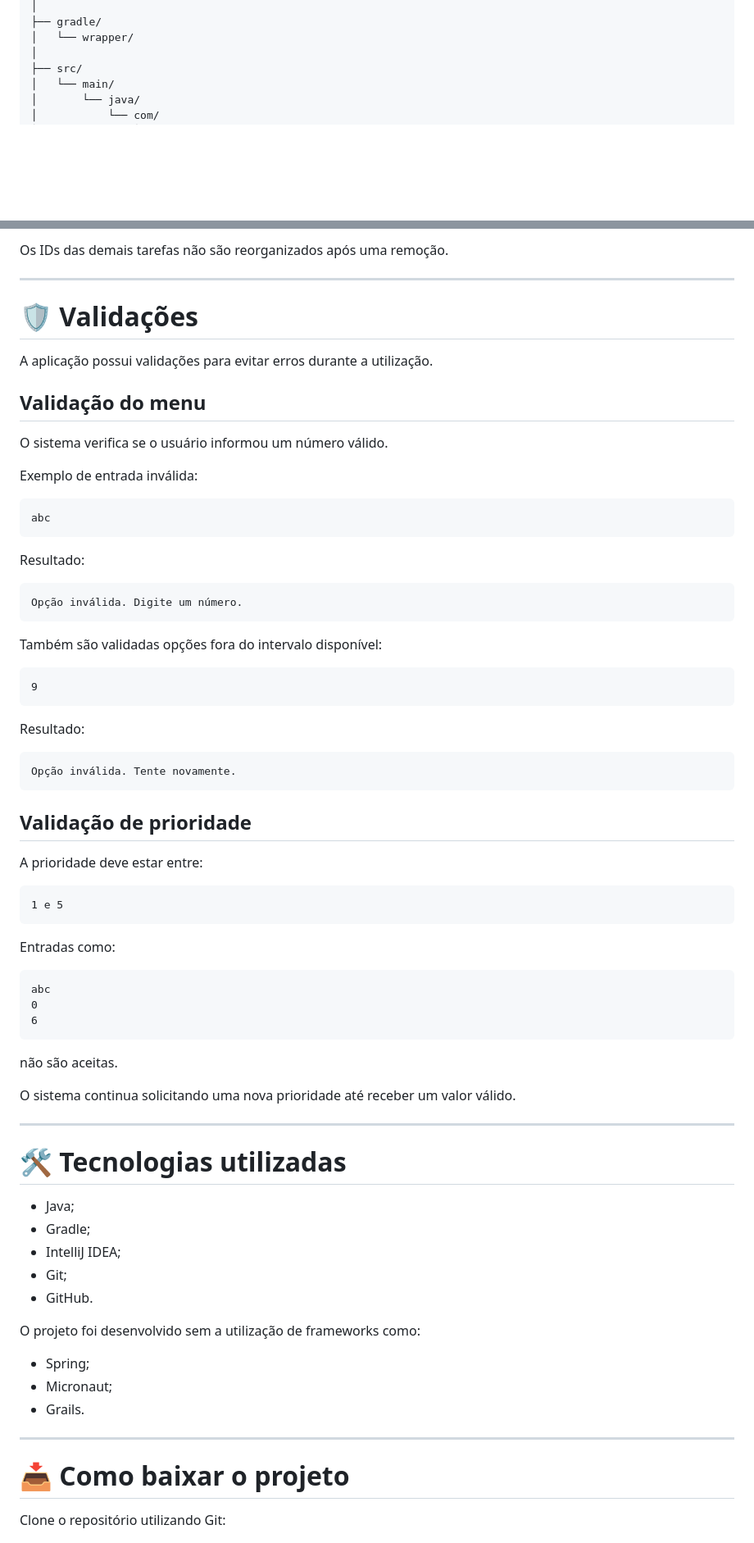
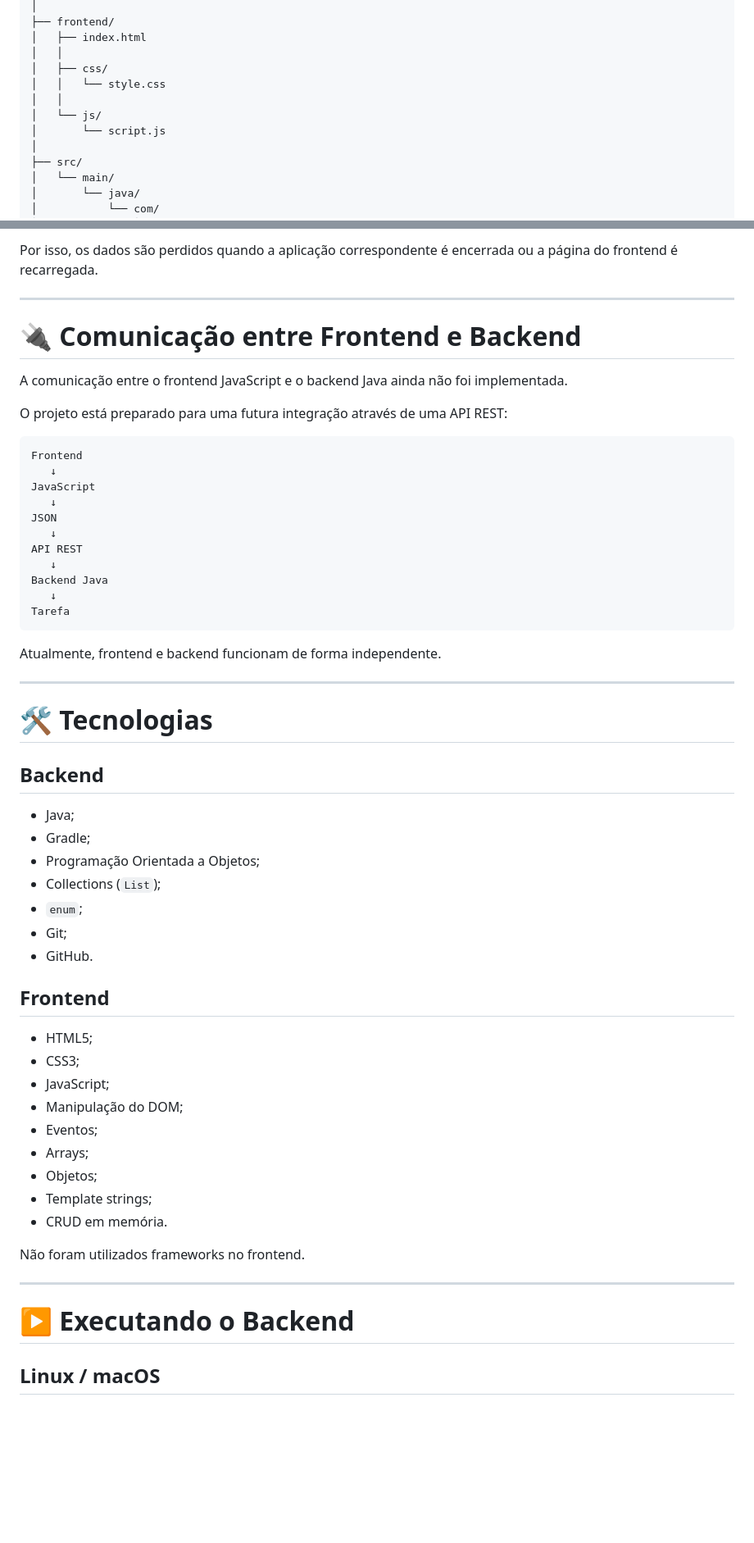
Before and after one commit to nelsonlima1989/todo-list-java, a Markdown page: README.md, 2 parts joined by grey strips. Shown at 82% size. Rendered like a GitHub page; blank space fills up the shorter version.

Commit message:
feat: atualização do readme

````diff
--- a/README.md
+++ b/README.md
@@ -73,6 +114,12 @@ todo-list-java
 │
-├── gradle/
-│   └── wrapper/
+├── frontend/
+│   ├── index.html
+│   │
+│   ├── css/
+│   │   └── style.css
+│   │
+│   └── js/
+│       └── script.js
 │
 ├── src/
 │   └── main/
@@ -430,79 +377,61 @@ Tarefa não encontrada.
 
-Os IDs das demais tarefas não são reorganizados após uma remoção.
+Por isso, os dados são perdidos quando a aplicação correspondente é encerrada ou a página do frontend é recarregada.
 
 ---
 
-# 🛡️ Validações
+# 🔌 Comunicação entre Frontend e Backend
 
-A aplicação possui validações para evitar erros durante a utilização.
+A comunicação entre o frontend JavaScript e o backend Java ainda não foi implementada.
 
-## Validação do menu
-
-O sistema verifica se o usuário informou um número válido.
-
-Exemplo de entrada inválida:
+O projeto está preparado para uma futura integração através de uma API REST:
 
 ```text
-abc
+Frontend
+   ↓
+JavaScript
+   ↓
+JSON
+   ↓
+API REST
+   ↓
+Backend Java
+   ↓
+Tarefa
 ```
 
-Resultado:
-
-```text
-Opção inválida. Digite um número.
-```
-
-Também são validadas opções fora do intervalo disponível:
-
-```text
-9
-```
-
-Resultado:
-
-```text
-Opção inválida. Tente novamente.
-```
-
-## Validação de prioridade
-
-A prioridade deve estar entre:
-
-```text
-1 e 5
-```
-
-Entradas como:
-
-```text
-abc
-0
-6
-```
-
-não são aceitas.
-
-O sistema continua solicitando uma nova prioridade até receber um valor válido.
+Atualmente, frontend e backend funcionam de forma independente.
 
 ---
 
-# 🛠️ Tecnologias utilizadas
+# 🛠️ Tecnologias
+
+## Backend
 
 - Java;
 - Gradle;
-- IntelliJ IDEA;
+- Programação Orientada a Objetos;
+- Collections (`List`);
+- `enum`;
 - Git;
 - GitHub.
 
-O projeto foi desenvolvido sem a utilização de frameworks como:
+## Frontend
 
-- Spring;
-- Micronaut;
-- Grails.
+- HTML5;
+- CSS3;
+- JavaScript;
+- Manipulação do DOM;
+- Eventos;
+- Arrays;
+- Objetos;
+- Template strings;
+- CRUD em memória.
+
+Não foram utilizados frameworks no frontend.
 
 ---
 
-# 📥 Como baixar o projeto
+# ▶️ Executando o Backend
 
-Clone o repositório utilizando Git:
+## Linux / macOS
 
````
Also changed, not shown: other parts of README.md (+230 -296 lines).
